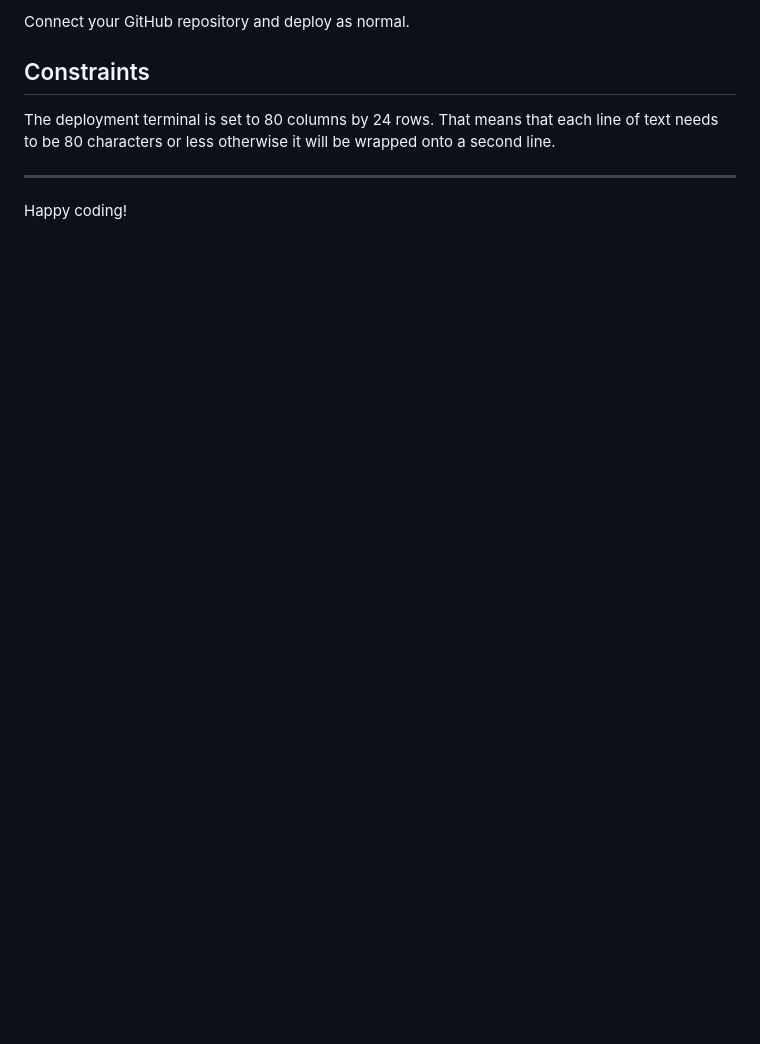
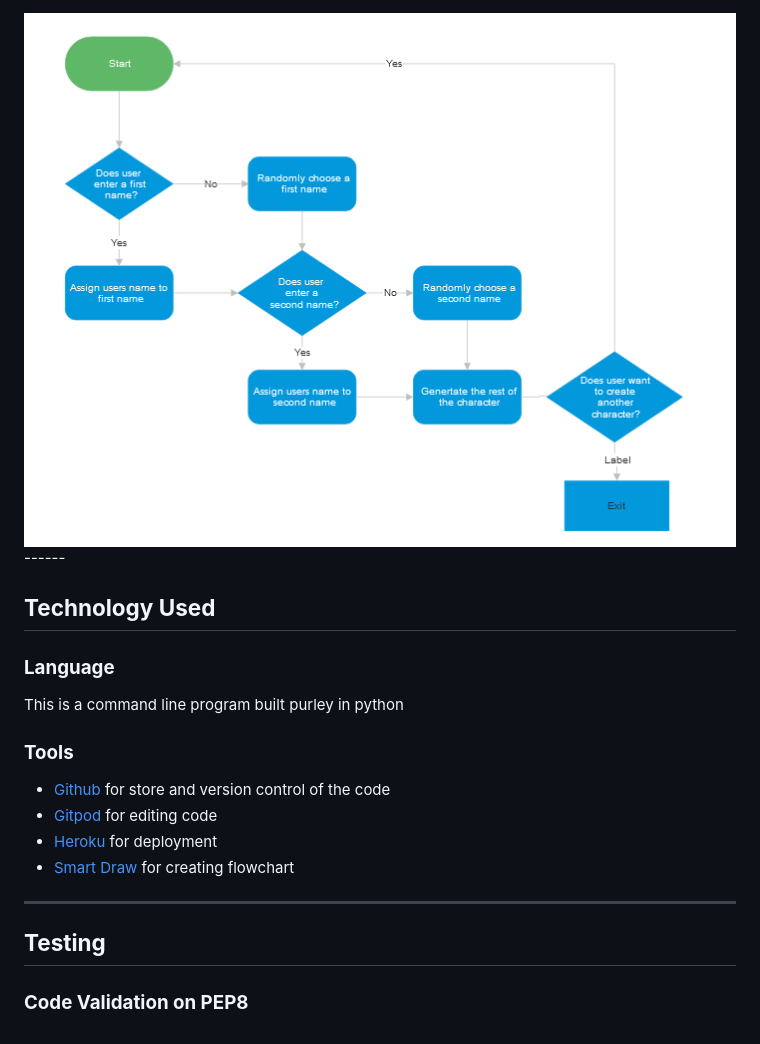
Before and after one commit to D-Claffey-Code-Institute/D_and_D_Character_Creater, a Markdown page: README.md, the part around the change printed below. GitHub-like rendering; pictures changed too: assets/images/flowchart.PNG (added); blank space fills up the shorter version.

```diff
--- a/README.md
+++ b/README.md
@@ -23,10 +34,17 @@ If you have credentials, such as in the Love Sandwiches project, you must create
 
-Connect your GitHub repository and deploy as normal.
+<img src="assets/images/flowchart.PNG" width="800">
+------
 
-## Constraints
+## **Technology Used**
+### **Language**
+<p>This is a command line program built purley in python</p>
 
-The deployment terminal is set to 80 columns by 24 rows. That means that each line of text needs to be 80 characters or less otherwise it will be wrapped onto a second line.
+### **Tools**
+- [Github](https://github.com/) for store and version control of the code
+- [Gitpod](https://gitpod.io/workspaces) for editing code
+- [Heroku](https://heroku.com/) for deployment
+- [Smart Draw](https://smartdraw.com/) for creating flowchart
+------
 
----
-
-Happy coding!
+## **Testing**
+### **Code Validation on PEP8**
```
Also changed, not shown: other parts of README.md (+24 -13 lines), assets/images/am_i_resposive.PNG (added), assets/images/live_site.PNG (added), 1 other file.
